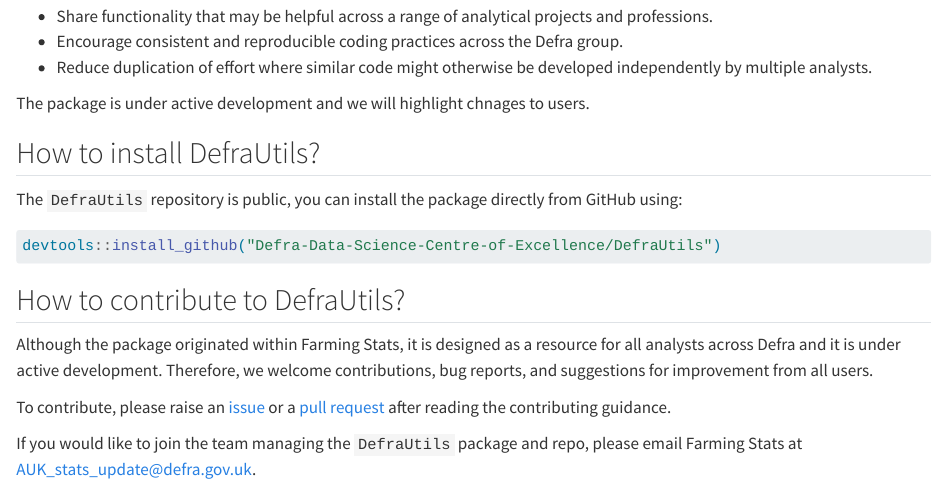
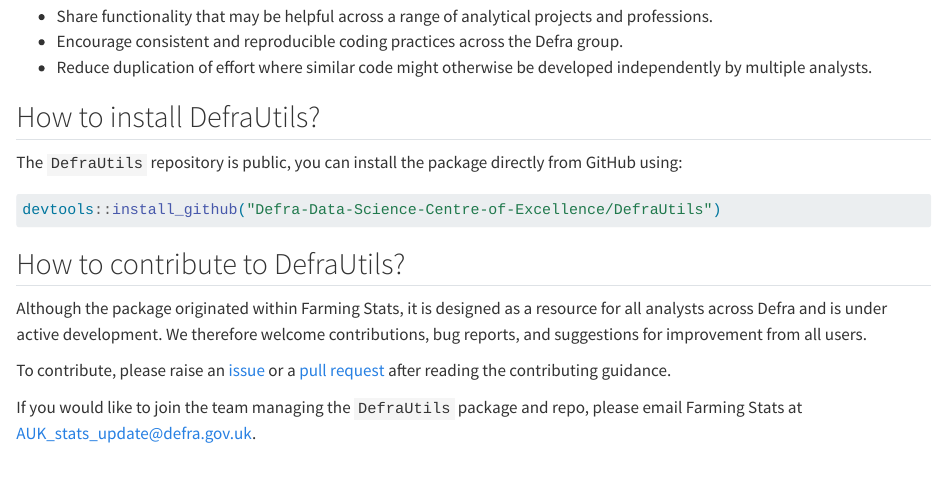
Before and after one commit to Defra-Data-Science-Centre-of-Excellence/DefraUtils, a Quarto document (README.qmd): the page in a window 1100 px wide, from 410 px down. Rendered offline with R 4.5, knitr and Pandoc in place of Quarto, with nearby package versions; drawn as R Markdown's standard HTML page in place of the format the file asks for; badge pictures from the web are left out.

Commit message:
rephrasing the readme

````diff
--- a/README.qmd
+++ b/README.qmd
@@ -30,8 +30,6 @@
 * Encourage consistent and reproducible coding practices across the Defra group.
 * Reduce duplication of effort where similar code might otherwise be developed independently by multiple analysts.
 
-The package is under active development and we will highlight chnages to users.
-
 ## How to install DefraUtils?
 
 The `DefraUtils` repository is public, you can install the package directly from GitHub using:
@@ -41,7 +39,7 @@
 ```
 ## How to contribute to DefraUtils?
 
-Although the package originated within Farming Stats, it is designed as a resource for all analysts across Defra and it is under active development. Therefore, we welcome contributions, bug reports, and suggestions for improvement from all users.
+Although the package originated within Farming Stats, it is designed as a resource for all analysts across Defra and is under active development. We therefore welcome contributions, bug reports, and suggestions for improvement from all users.
 
 To contribute, please raise an [issue](https://github.com/Defra-Data-Science-Centre-of-Excellence/DefraUtils/issues) or a [pull request](https://github.com/Defra-Data-Science-Centre-of-Excellence/DefraUtils/pulls) after reading the contributing guidance.
 
````
